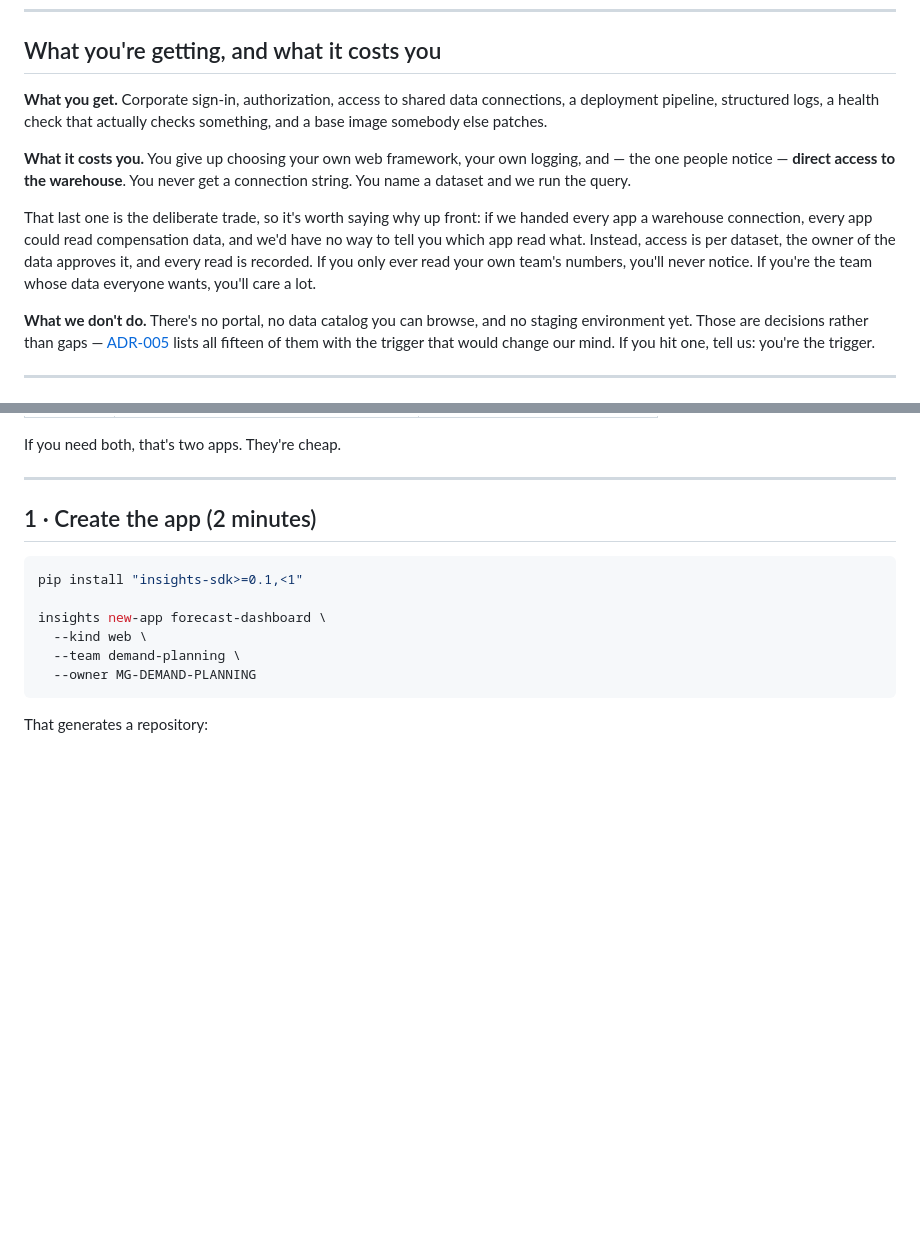
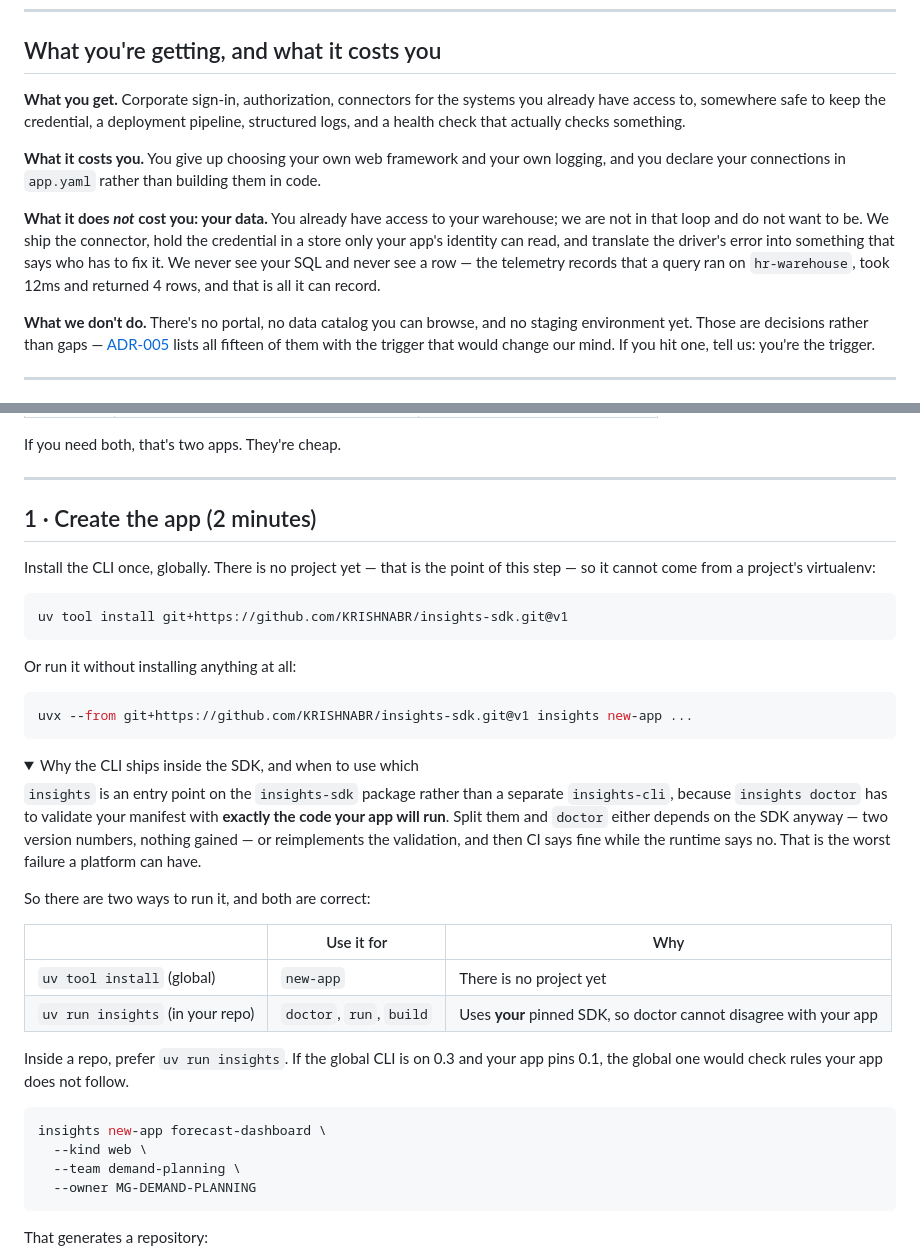
Before and after one commit to KRISHNABR/insights-platform, a Markdown page: ONBOARDING.md, 2 parts joined by grey strips. Drawn GitHub-style; folded sections open; blank space fills up the shorter version.

Commit message:
`insights new-app` could not run outside the workspace
The first command a new team runs, from an empty directory, failed with:

    InsightsError: Run this from inside the insights-hub workspace.

`_local_defaults()` resolves the platform checkout so INSIGHTS_* point at the local
fakes, and it runs for EVERY command. Outside a workspace it raised - so the one
command whose whole purpose is "you have nothing yet" told the user to go and get a
checkout first. It now returns quietly when there is no workspace to find.

Self-inflicted, and the same shape as everything else found in this submission: it
only broke on a path the platform team never walks, because we always run from inside
the workspace.

ONBOARDING now says how to install the CLI, which it never did - it said
`pip install insights-sdk`, from inside a project that does not exist yet:

    uv tool install git+https://github.com/KRISHNABR/insights-sdk.git@v1
    uvx --from git+https://github.com/KRISHNABR/insights-sdk.git@v1 insights new-app ...

...and explains why the CLI ships inside the SDK rather than as its own package:
`insights doctor` has to validate a manifest with exactly the code the app will run.
Split them and doctor either depends on the SDK anyway - two version numbers, nothing
gained - or reimplements validation, and then CI says fine while the runtime says no.

Two ways to run it, both correct: globally for `new-app` (no project exists yet),
project-local `uv run insights` for doctor/run/build (uses YOUR pinned SDK, so doctor
cannot disagree with your app).

Also: ONBOARDING still promised the brokered model - "You never get a connection
string. You name a dataset and we run the query." Rewritten for what the platform
actually does now.

Co-Authored-By: Claude Opus 5 <noreply@anthropic.com>

````diff
--- a/ONBOARDING.md
+++ b/ONBOARDING.md
@@ -12,20 +12,20 @@ You will write two files. Everything else is generated or inherited.
 
 ## What you're getting, and what it costs you
 
-**What you get.** Corporate sign-in, authorization, access to shared data connections,
-a deployment pipeline, structured logs, a health check that actually checks something,
-and a base image somebody else patches.
+**What you get.** Corporate sign-in, authorization, connectors for the systems you
+already have access to, somewhere safe to keep the credential, a deployment pipeline,
+structured logs, and a health check that actually checks something.
 
-**What it costs you.** You give up choosing your own web framework, your own logging,
-and — the one people notice — **direct access to the warehouse**. You never get a
-connection string. You name a dataset and we run the query.
+**What it costs you.** You give up choosing your own web framework and your own
+logging, and you declare your connections in `app.yaml` rather than building them in
+code.
 
-That last one is the deliberate trade, so it's worth saying why up front: if we handed
-every app a warehouse connection, every app could read compensation data, and we'd have
-no way to tell you which app read what. Instead, access is per dataset, the owner of the
-data approves it, and every read is recorded. If you only ever read your own team's
-numbers, you'll never notice. If you're the team whose data everyone wants, you'll care
-a lot.
+**What it does *not* cost you: your data.** You already have access to your warehouse;
+we are not in that loop and do not want to be. We ship the connector, hold the
+credential in a store only your app's identity can read, and translate the driver's
+error into something that says who has to fix it. We never see your SQL and never see
+a row — the telemetry records that a query ran on `hr-warehouse`, took 12ms and
+returned 4 rows, and that is all it can record.
 
 **What we don't do.** There's no portal, no data catalog you can browse, and no staging
 environment yet. Those are decisions rather than gaps —
@@ -55,9 +55,40 @@ If you need both, that's two apps. They're cheap.
 
 ## 1 · Create the app (2 minutes)
 
+Install the CLI once, globally. There is no project yet — that is the point of this
+step — so it cannot come from a project's virtualenv:
+
 ```bash
-pip install "insights-sdk>=0.1,<1"
+uv tool install git+https://github.com/KRISHNABR/insights-sdk.git@v1
+```
 
+Or run it without installing anything at all:
+
+```bash
+uvx --from git+https://github.com/KRISHNABR/insights-sdk.git@v1 insights new-app ...
+```
+
+<details>
+<summary>Why the CLI ships inside the SDK, and when to use which</summary>
+
+`insights` is an entry point on the `insights-sdk` package rather than a separate
+`insights-cli`, because `insights doctor` has to validate your manifest with **exactly
+the code your app will run**. Split them and `doctor` either depends on the SDK anyway
+— two version numbers, nothing gained — or reimplements the validation, and then CI
+says fine while the runtime says no. That is the worst failure a platform can have.
+
+So there are two ways to run it, and both are correct:
+
+| | Use it for | Why |
+|---|---|---|
+| `uv tool install` (global) | `new-app` | There is no project yet |
+| `uv run insights` (in your repo) | `doctor`, `run`, `build` | Uses **your** pinned SDK, so doctor cannot disagree with your app |
+
+Inside a repo, prefer `uv run insights`. If the global CLI is on 0.3 and your app pins
+0.1, the global one would check rules your app does not follow.
+</details>
+
+```bash
 insights new-app forecast-dashboard \
   --kind web \
   --team demand-planning \
````
